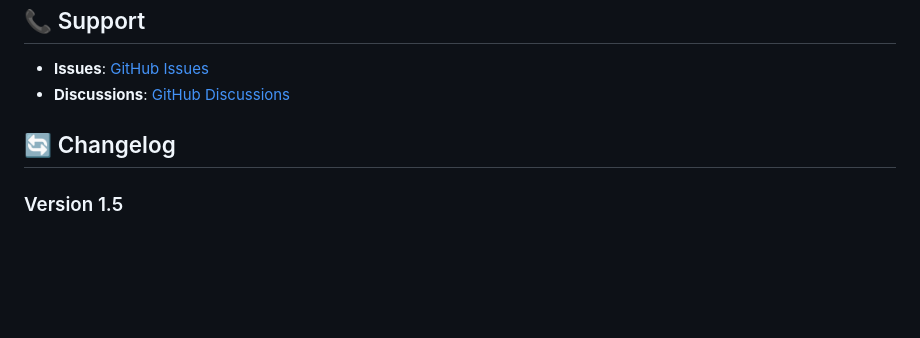
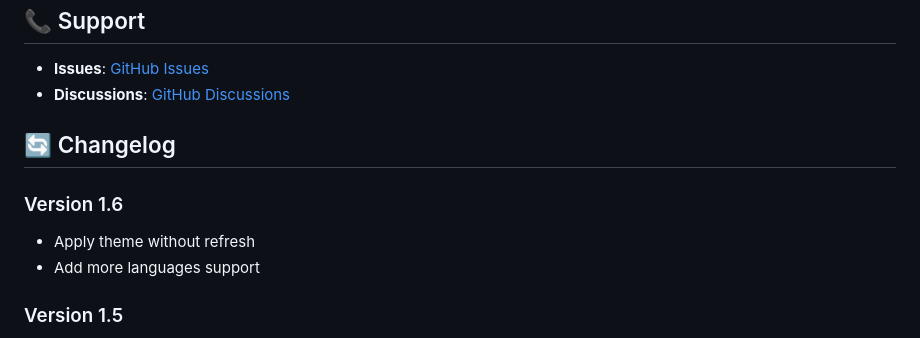
Before and after one commit to jiayx/swagger-ui-chrome, a Markdown page: README.md, the part around the change. Drawn GitHub-style; blank space fills up the shorter version.

```diff
--- a/README.md
+++ b/README.md
@@ -160,6 +160,10 @@ This project is licensed under the MIT License - see the [LICENSE](LICENSE) file
 
 ## 🔄 Changelog
 
+### Version 1.6
+- Apply theme without refresh
+- Add more languages support
+
 ### Version 1.5
 - Migrated to Manifest V3
 - Improved theme management system
```
